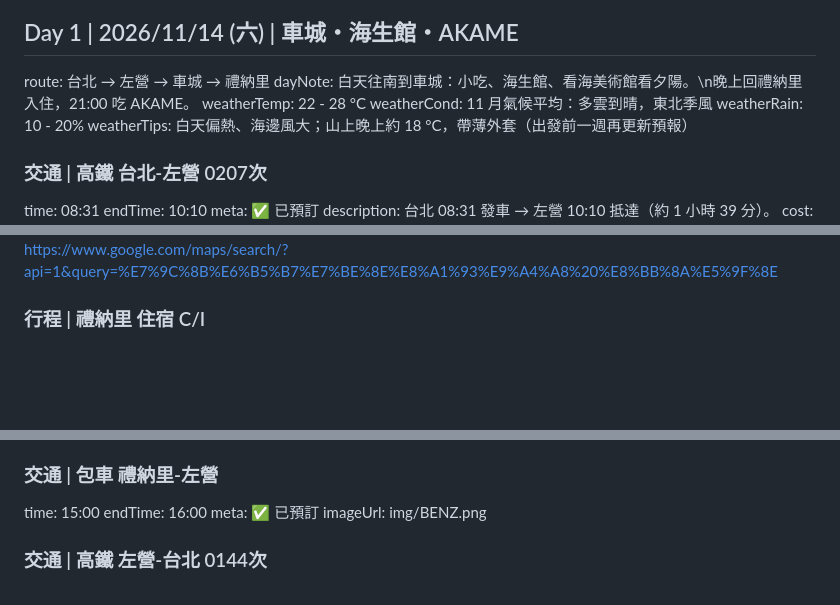
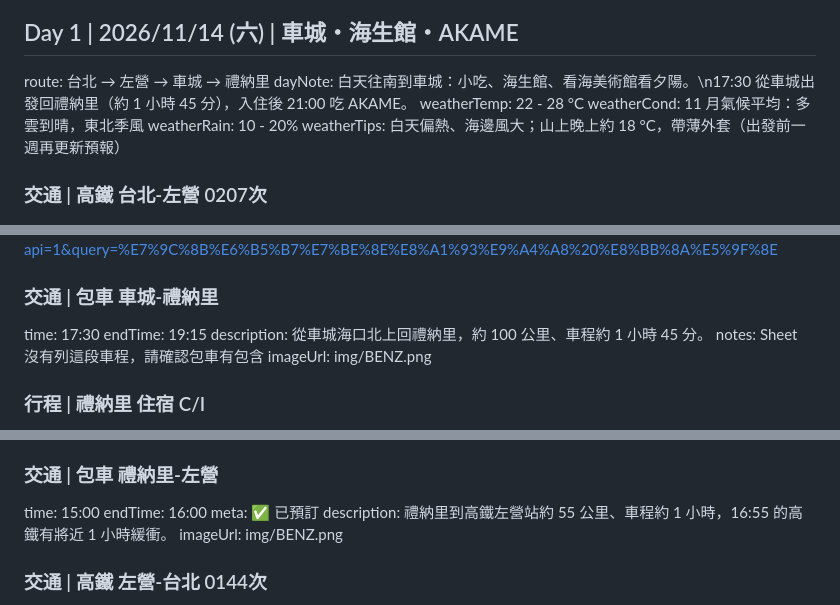
Before and after one commit to YTLAnton/antonstrip, a Markdown page: 2026_11_Pingtung/itinerary.md, 3 parts joined by grey strips. Rendered like a GitHub page; blank space fills up the shorter version.

```diff
--- a/2026_11_Pingtung/itinerary.md
+++ b/2026_11_Pingtung/itinerary.md
@@ -7,7 +71,7 @@ keywords: ["AKAME", "Mathariri", "海生館", "看海美術館", "禮納里"]
 ## Day 1 | 2026/11/14 (六) | 車城・海生館・AKAME
 
 route: 台北 → 左營 → 車城 → 禮納里
-dayNote: 白天往南到車城：小吃、海生館、看海美術館看夕陽。\n晚上回禮納里入住，21:00 吃 AKAME。
+dayNote: 白天往南到車城：小吃、海生館、看海美術館看夕陽。\n17:30 從車城出發回禮納里（約 1 小時 45 分），入住後 21:00 吃 AKAME。
 weatherTemp: 22 - 28 °C
 weatherCond: 11 月氣候平均：多雲到晴，東北季風
 weatherRain: 10 - 20%
@@ -66,3 +130,10 @@ notes: 從車城回禮納里車程約 1.5–2 小時，19:00 前要出發才趕
 mapLink: https://www.google.com/maps/search/?api=1&query=%E7%9C%8B%E6%B5%B7%E7%BE%8E%E8%A1%93%E9%A4%A8%20%E8%BB%8A%E5%9F%8E
 
+### 交通 | 包車 車城-禮納里
+time: 17:30
+endTime: 19:15
+description: 從車城海口北上回禮納里，約 100 公里、車程約 1 小時 45 分。
+notes: Sheet 沒有列這段車程，請確認包車有包含
+imageUrl: img/BENZ.png
+
 ### 行程 | 禮納里 住宿 C/I
@@ -128,6 +199,7 @@ imageUrl2: img/mathariri_inside.png
 time: 15:00
 endTime: 16:00
 meta: ✅ 已預訂
+description: 禮納里到高鐵左營站約 55 公里、車程約 1 小時，16:55 的高鐵有將近 1 小時緩衝。
 imageUrl: img/BENZ.png
 
 ### 交通 | 高鐵 左營-台北 0144次
```
Also changed, not shown: other parts of 2026_11_Pingtung/itinerary.md (+76 -12 lines).
